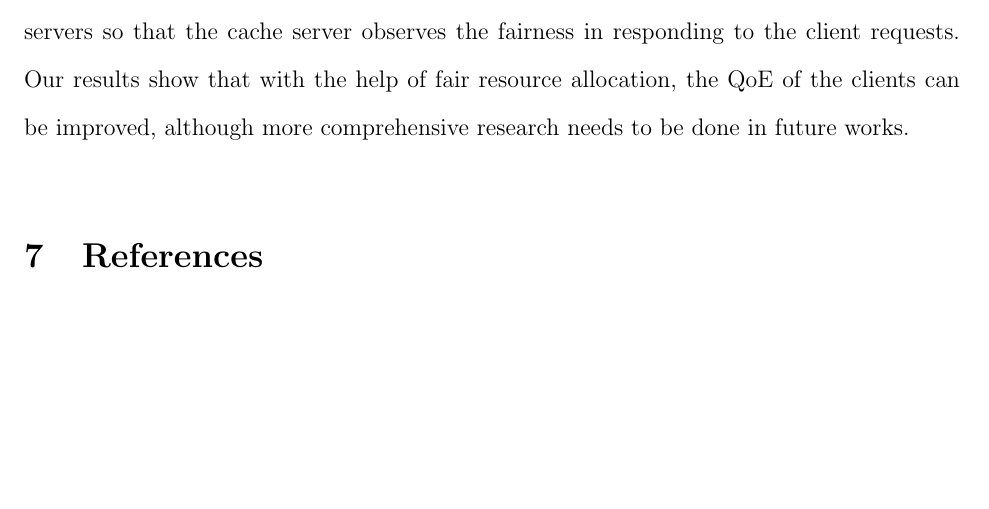
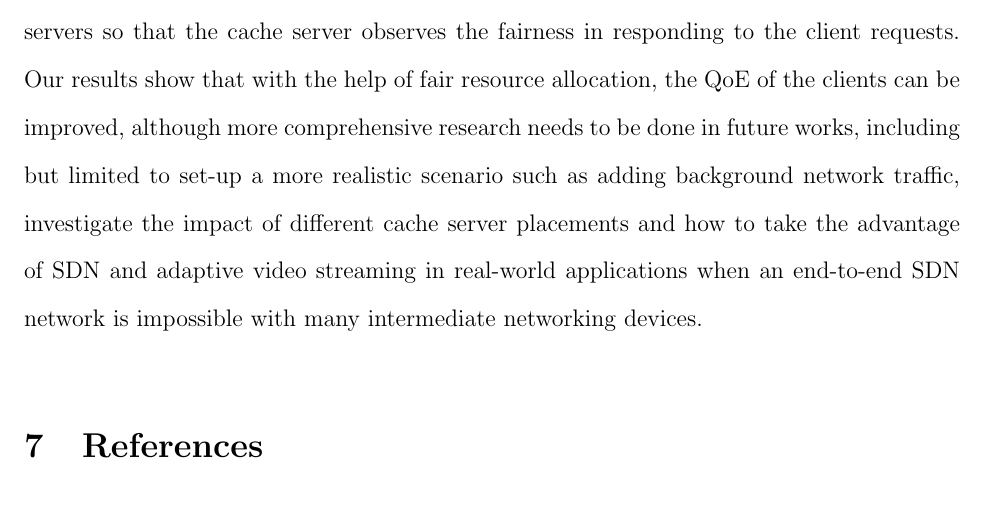
Before and after one commit to CSc579s22/Documents, a LaTeX document (report.tex): part of page 22 of 24, cut so that both start at the same text, the shorter picture padded with empty space. Compiled offline with pdfLaTeX.

Commit message:
+ update report conclusion

```diff
--- a/report.tex
+++ b/report.tex
@@ -368,7 +369,7 @@ In Table \ref{tbl:fairness}, we demonstrate the results when fairness is conside
 
 % \newpage
 \section{Conclusion}
-In this course project, we have investigated the software-defined infrastructure to provide an SDN control plane architecture that assists ABR video streaming applications in content delivery networks. In addition, we have tried to apply user-level fairness to SABR architecture so that maximizes the fairness between user experience on adaptive media streams. We have implemented our testbed on the CloudLab platform and applied the fairness at cache servers so that the cache server observes the fairness in responding to the client requests. Our results show that with the help of fair resource allocation, the QoE of the clients can be improved, although more comprehensive research needs to be done in future works.
+In this course project, we have investigated the software-defined infrastructure to provide an SDN control plane architecture that assists ABR video streaming applications in content delivery networks. In addition, we have tried to apply user-level fairness to SABR architecture so that maximizes the fairness between user experience on adaptive media streams. We have implemented our testbed on the CloudLab platform and applied the fairness at cache servers so that the cache server observes the fairness in responding to the client requests. Our results show that with the help of fair resource allocation, the QoE of the clients can be improved, although more comprehensive research needs to be done in future works, including but limited to set-up a more realistic scenario such as adding background network traffic, investigate the impact of different cache server placements and how to take the advantage of SDN and adaptive video streaming in real-world applications when an end-to-end SDN network is impossible with many intermediate networking devices.
 
 % \newpage
 \printbibliography[heading=bibnumbered]
```
Also changed, not shown: report.tex (1 more changed lines).
